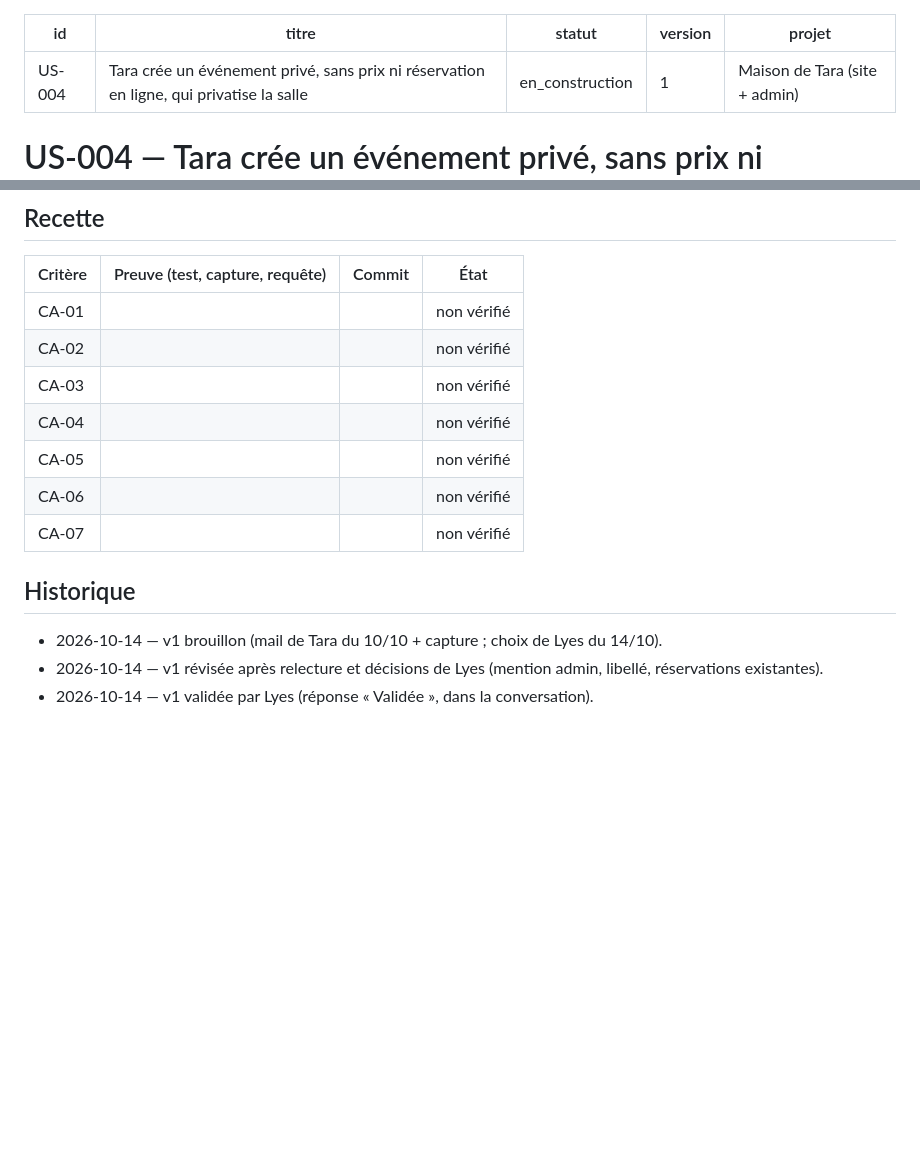
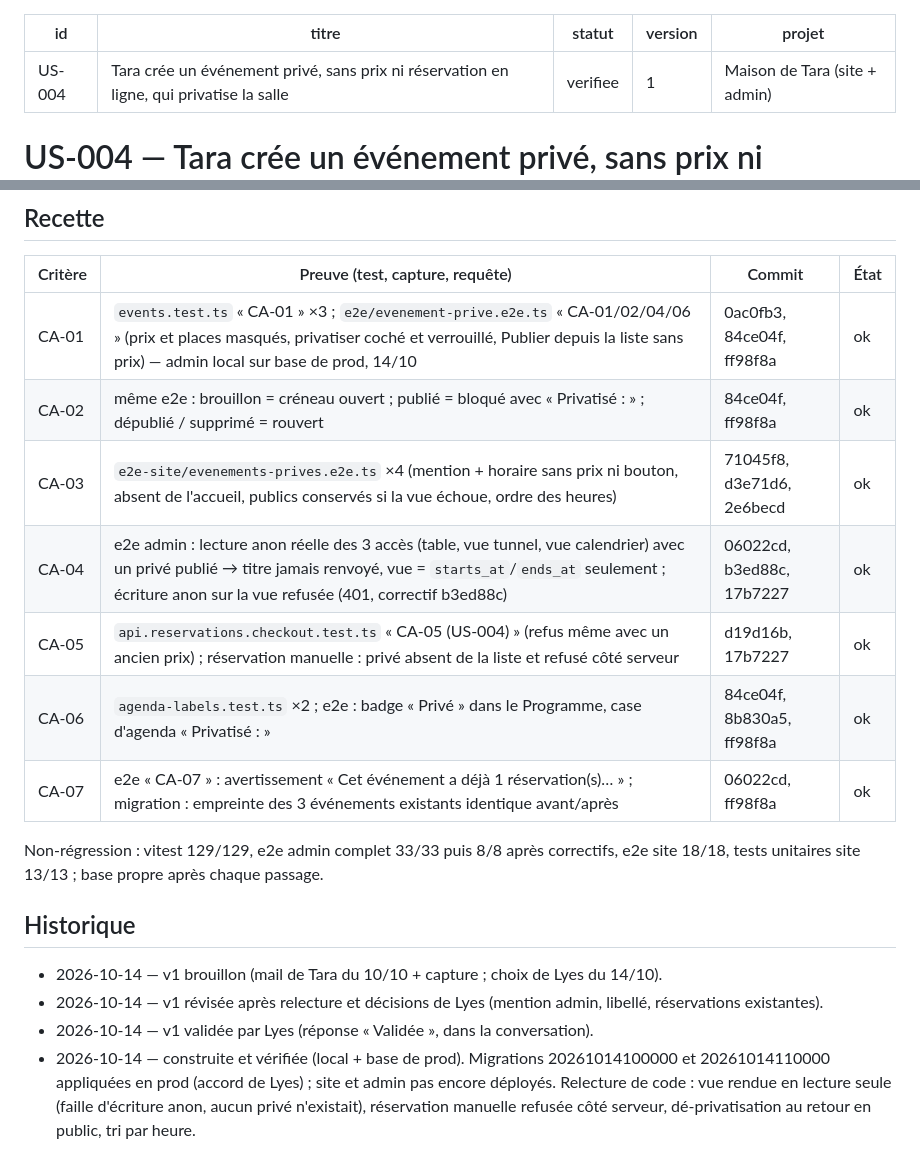
Before and after one commit to lyestriki-propulseo/maison-de-tara, a Markdown page: docs/us/US-004-evenement-prive.md, 2 parts joined by grey strips. GitHub-like rendering; blank space fills up the shorter version.

Commit message:
docs: US-004 vérifiée — recette complète
Co-Authored-By: Claude Opus 5.5 <noreply@anthropic.com>

```diff
--- a/docs/us/US-004-evenement-prive.md
+++ b/docs/us/US-004-evenement-prive.md
@@ -1,7 +1,7 @@
 ---
 id: US-004
 titre: Tara crée un événement privé, sans prix ni réservation en ligne, qui privatise la salle
-statut: en_construction
+statut: verifiee
 version: 1
 projet: Maison de Tara (site + admin)
 ---
@@ -134,16 +134,19 @@ e2e `programme.e2e.ts`, `e2e/support/db.ts`, `e2e-site/support/supabase-mock.ts`
 
 | Critère | Preuve (test, capture, requête) | Commit | État |
 |---|---|---|---|
-| CA-01 | | | non vérifié |
-| CA-02 | | | non vérifié |
-| CA-03 | | | non vérifié |
-| CA-04 | | | non vérifié |
-| CA-05 | | | non vérifié |
-| CA-06 | | | non vérifié |
-| CA-07 | | | non vérifié |
+| CA-01 | `events.test.ts` « CA-01 » ×3 ; `e2e/evenement-prive.e2e.ts` « CA-01/02/04/06 » (prix et places masqués, privatiser coché et verrouillé, Publier depuis la liste sans prix) — admin local sur base de prod, 14/10 | 0ac0fb3, 84ce04f, ff98f8a | ok |
+| CA-02 | même e2e : brouillon = créneau ouvert ; publié = bloqué avec « Privatisé : <titre> » ; dépublié / supprimé = rouvert | 84ce04f, ff98f8a | ok |
+| CA-03 | `e2e-site/evenements-prives.e2e.ts` ×4 (mention + horaire sans prix ni bouton, absent de l'accueil, publics conservés si la vue échoue, ordre des heures) | 71045f8, d3e71d6, 2e6becd | ok |
+| CA-04 | e2e admin : lecture anon réelle des 3 accès (table, vue tunnel, vue calendrier) avec un privé publié → titre jamais renvoyé, vue = `starts_at`/`ends_at` seulement ; écriture anon sur la vue refusée (401, correctif b3ed88c) | 06022cd, b3ed88c, 17b7227 | ok |
+| CA-05 | `api.reservations.checkout.test.ts` « CA-05 (US-004) » (refus même avec un ancien prix) ; réservation manuelle : privé absent de la liste et refusé côté serveur | d19d16b, 17b7227 | ok |
+| CA-06 | `agenda-labels.test.ts` ×2 ; e2e : badge « Privé » dans le Programme, case d'agenda « Privatisé : <titre> » | 84ce04f, 8b830a5, ff98f8a | ok |
+| CA-07 | e2e « CA-07 » : avertissement « Cet événement a déjà 1 réservation(s)… » ; migration : empreinte des 3 événements existants identique avant/après | 06022cd, ff98f8a | ok |
+
+Non-régression : vitest 129/129, e2e admin complet 33/33 puis 8/8 après correctifs, e2e site 18/18, tests unitaires site 13/13 ; base propre après chaque passage.
 
 ## Historique
 
 - 2026-10-14 — v1 brouillon (mail de Tara du 10/10 + capture ; choix de Lyes du 14/10).
 - 2026-10-14 — v1 révisée après relecture et décisions de Lyes (mention admin, libellé, réservations existantes).
 - 2026-10-14 — v1 validée par Lyes (réponse « Validée », dans la conversation).
+- 2026-10-14 — construite et vérifiée (local + base de prod). Migrations 20261014100000 et 20261014110000 appliquées en prod (accord de Lyes) ; site et admin pas encore déployés. Relecture de code : vue rendue en lecture seule (faille d'écriture anon, aucun privé n'existait), réservation manuelle refusée côté serveur, dé-privatisation au retour en public, tri par heure.
```
